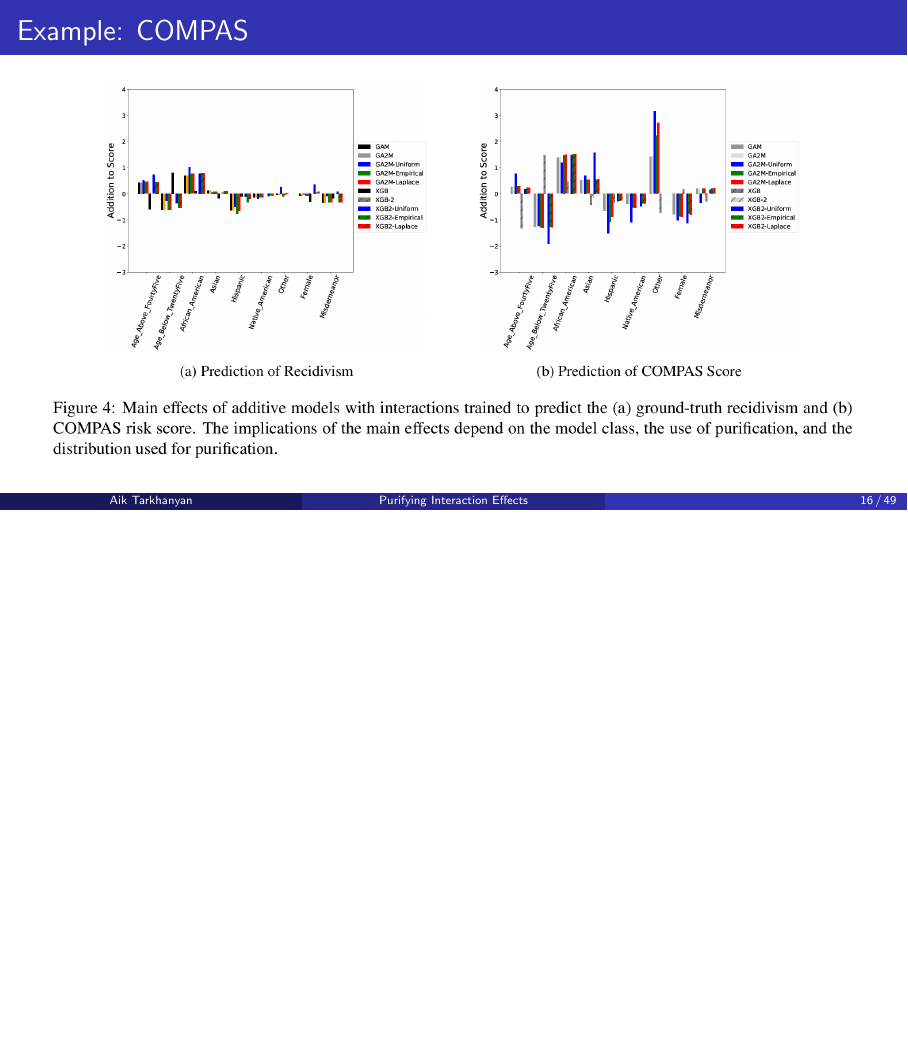
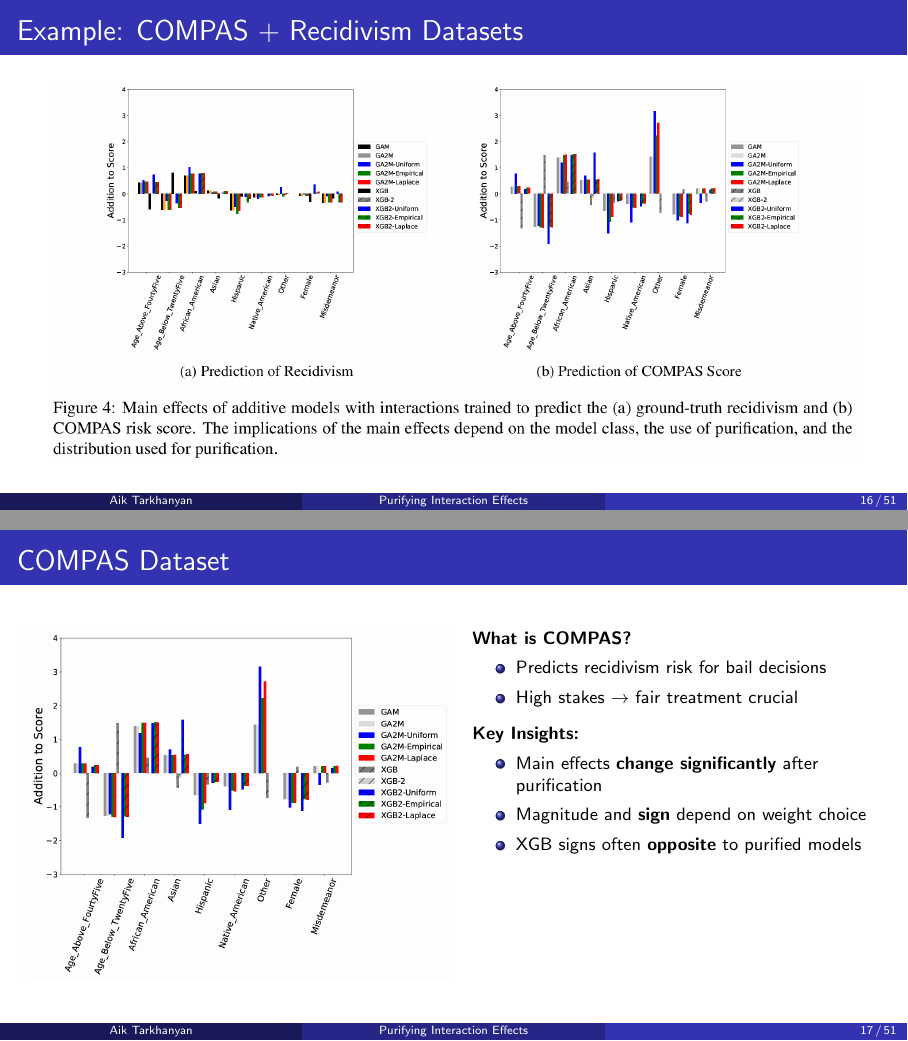
Before and after one commit to HaykTarkhanyan/fanova_purification, LaTeX slides (slides/slides.tex): page 16 of 49 before the commit and pages 16 and 17 of 51 after it, the two joined at a grey line, the shorter picture padded with empty space. The pictures show the PDF file slides/slides.pdf that the author committed with the source.

Commit message:
removes tex compile junk + slides: more details on experimental results

```diff
--- a/slides/slides.tex
+++ b/slides/slides.tex
@@ -486,6 +486,33 @@
 
 
 
-\begin{frame}{Example: COMPAS}
+\begin{frame}{Example: COMPAS + Recidivism Datasets}
 \centering
 \includegraphics[width=0.98\linewidth,height=0.78\textheight,keepaspectratio]{figures_manual/compas_example.png}
+\end{frame}
+
+% ============================================================
+\begin{frame}{COMPAS Dataset}
+\begin{columns}[T]
+\begin{column}{0.5\textwidth}
+\centering
+\includegraphics[width=\linewidth,height=0.78\textheight,keepaspectratio]{figures_manual/compass.png}
+\end{column}
+\begin{column}{0.48\textwidth}
+\footnotesize
+\textbf{What is COMPAS?}
+\begin{itemize}\setlength{\itemsep}{2pt}
+  \item Predicts recidivism risk for bail decisions
+  \item High stakes $\rightarrow$ fair treatment crucial
+\end{itemize}
+
+\vspace{0.3em}
+\textbf{Key Insights:}
+\begin{itemize}\setlength{\itemsep}{2pt}
+  \item Main effects \textbf{change significantly} after purification
+  \item Magnitude and \textbf{sign} depend on weight choice
+  \item XGB signs often \textbf{opposite} to purified models
+\end{itemize}
+\end{column}
+\end{columns}
+\end{frame}
@@ -1029,6 +1085,24 @@
   \item Interaction variance share: $\Varw(f_{12})/\Varw(F)$
 \end{itemize}
 \end{block}
+\end{frame}
+
+% ============================================================
+\begin{frame}{Weight Modes Explained}
+\small
+\begin{tabular}{@{}lp{7.5cm}@{}}
+\toprule
+\textbf{Mode} & \textbf{Definition} \\
+\midrule
+$\wemp$ (empirical) & Observed joint distribution $\hat{p}(x_1,x_2)$ from training data. Captures dependence. \\[4pt]
+$\wunif$ (uniform) & Equal weight $\frac{1}{|\Omega_1|\cdot|\Omega_2|}$ for all bin pairs. Ignores data distribution. \\[4pt]
+$\windep$ (indep) & Product of marginals: $\hat{p}(x_1)\cdot\hat{p}(x_2)$. Assumes independence analytically. \\[4pt]
+$\wperm$ (perm\_joint) & Shuffle columns to break dependence, then compute empirical joint. Independence via resampling. \\
+\bottomrule
+\end{tabular}
+
+\vspace{0.6em}
+\textbf{Key point:} Under strong feature correlation, these weight choices lead to \textbf{different purified effects}.
 \end{frame}
 
 	% ============================================================
```
Also changed, not shown: slides/figures_manual/compass.png (added), slides/figures_manual/recidivism.png (added), slides/slides.pdf, slides/slides.tex (33 more changed lines), 3 other files.
